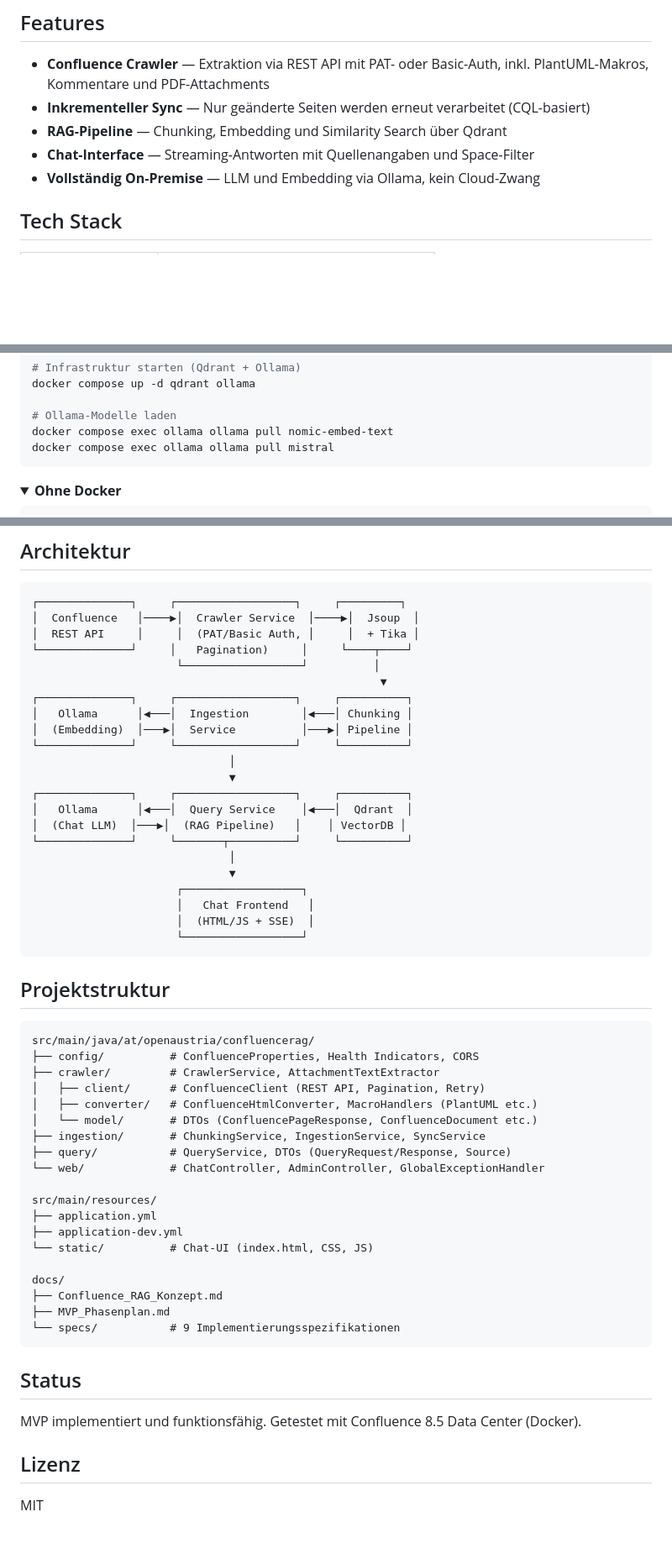
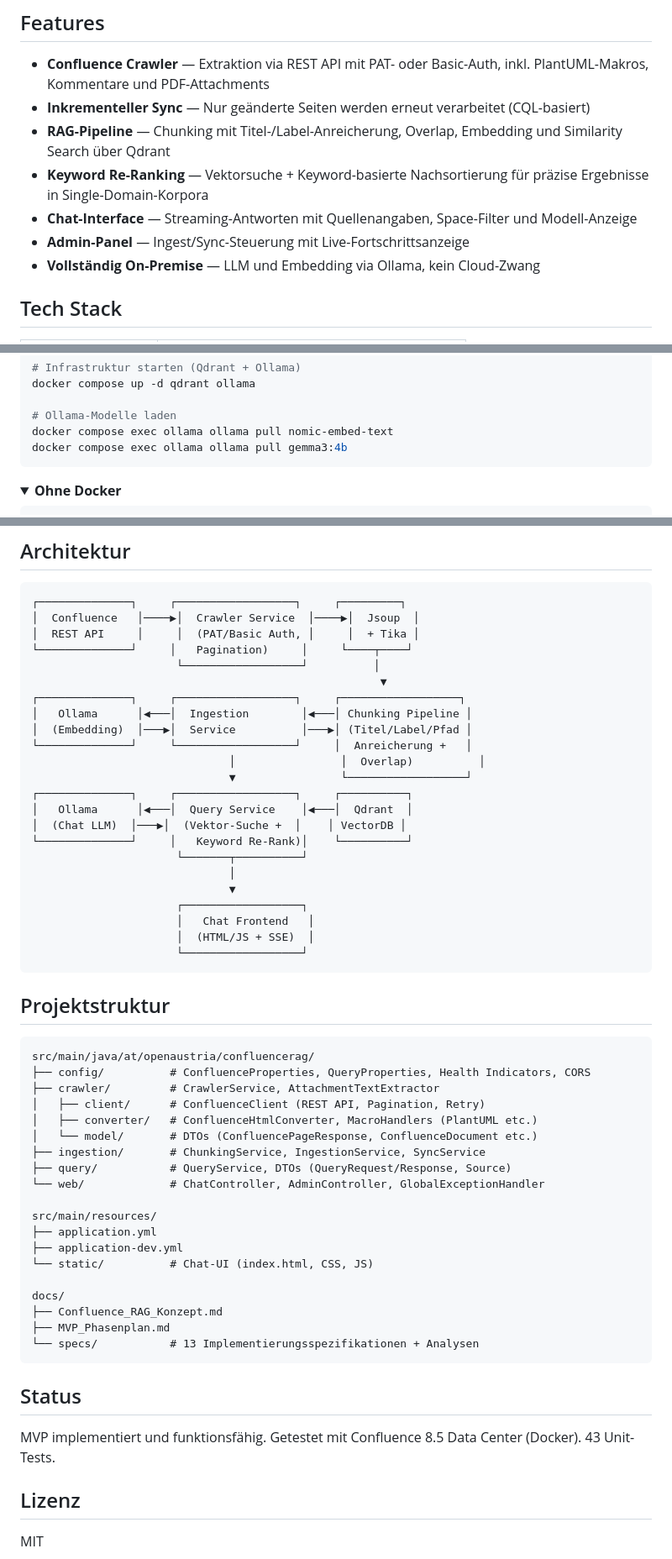
Before and after one commit to martinvidec/openaustria-confluence-rag, a Markdown page: README.md, 3 parts joined by grey strips. Shown at 84% size. Drawn GitHub-style; folded sections open; blank space fills up the shorter version.

````diff
--- a/README.md
+++ b/README.md
@@ -8,8 +8,10 @@ KI-gestütztes Q&A über Confluence On-Premise Inhalte. Extrahiert Seiten, Komme
 
 - **Confluence Crawler** — Extraktion via REST API mit PAT- oder Basic-Auth, inkl. PlantUML-Makros, Kommentare und PDF-Attachments
 - **Inkrementeller Sync** — Nur geänderte Seiten werden erneut verarbeitet (CQL-basiert)
-- **RAG-Pipeline** — Chunking, Embedding und Similarity Search über Qdrant
-- **Chat-Interface** — Streaming-Antworten mit Quellenangaben und Space-Filter
+- **RAG-Pipeline** — Chunking mit Titel-/Label-Anreicherung, Overlap, Embedding und Similarity Search über Qdrant
+- **Keyword Re-Ranking** — Vektorsuche + Keyword-basierte Nachsortierung für präzise Ergebnisse in Single-Domain-Korpora
+- **Chat-Interface** — Streaming-Antworten mit Quellenangaben, Space-Filter und Modell-Anzeige
+- **Admin-Panel** — Ingest/Sync-Steuerung mit Live-Fortschrittsanzeige
 - **Vollständig On-Premise** — LLM und Embedding via Ollama, kein Cloud-Zwang
 
 ## Tech Stack
@@ -58,7 +60,7 @@ docker compose up -d qdrant ollama
 
 # Ollama-Modelle laden
 docker compose exec ollama ollama pull nomic-embed-text
-docker compose exec ollama ollama pull mistral
+docker compose exec ollama ollama pull gemma3:4b
 ```
 
 </details>
@@ -397,16 +422,17 @@ Dann unter http://localhost:8090 den Setup-Wizard durchlaufen (Evaluierungs-Lize
 └──────────────┘     │   Pagination)     │     └────┬────┘
                       └──────────────────┘          │
                                                      ▼
-┌──────────────┐     ┌──────────────────┐     ┌──────────┐
-│   Ollama      │◀───│  Ingestion        │◀───│ Chunking │
-│  (Embedding)  │───▶│  Service          │───▶│ Pipeline │
-└──────────────┘     └──────────────────┘     └──────────┘
-                              │
-                              ▼
+┌──────────────┐     ┌──────────────────┐     ┌──────────────────┐
+│   Ollama      │◀───│  Ingestion        │◀───│ Chunking Pipeline │
+│  (Embedding)  │───▶│  Service          │───▶│ (Titel/Label/Pfad │
+└──────────────┘     └──────────────────┘     │  Anreicherung +   │
+                              │                │  Overlap)          │
+                              ▼                └──────────────────┘
 ┌──────────────┐     ┌──────────────────┐     ┌──────────┐
 │   Ollama      │◀───│  Query Service    │◀───│  Qdrant  │
-│  (Chat LLM)  │───▶│  (RAG Pipeline)   │    │ VectorDB │
-└──────────────┘     └───────┬──────────┘     └──────────┘
+│  (Chat LLM)  │───▶│  (Vektor-Suche +  │    │ VectorDB │
+└──────────────┘     │   Keyword Re-Rank)│    └──────────┘
+                      └───────┬──────────┘
                               │
                               ▼
                       ┌──────────────────┐
@@ -419,7 +445,7 @@ Dann unter http://localhost:8090 den Setup-Wizard durchlaufen (Evaluierungs-Lize
 
 ```
 src/main/java/at/openaustria/confluencerag/
-├── config/          # ConfluenceProperties, Health Indicators, CORS
+├── config/          # ConfluenceProperties, QueryProperties, Health Indicators, CORS
 ├── crawler/         # CrawlerService, AttachmentTextExtractor
 │   ├── client/      # ConfluenceClient (REST API, Pagination, Retry)
 │   ├── converter/   # ConfluenceHtmlConverter, MacroHandlers (PlantUML etc.)
@@ -436,12 +462,12 @@ src/main/resources/
 docs/
 ├── Confluence_RAG_Konzept.md
 ├── MVP_Phasenplan.md
-└── specs/           # 9 Implementierungsspezifikationen
+└── specs/           # 13 Implementierungsspezifikationen + Analysen
 ```
 
 ## Status
 
-MVP implementiert und funktionsfähig. Getestet mit Confluence 8.5 Data Center (Docker).
+MVP implementiert und funktionsfähig. Getestet mit Confluence 8.5 Data Center (Docker). 43 Unit-Tests.
 
 ## Lizenz
 
````
Also changed, not shown: other parts of README.md (+35 -12 lines).
